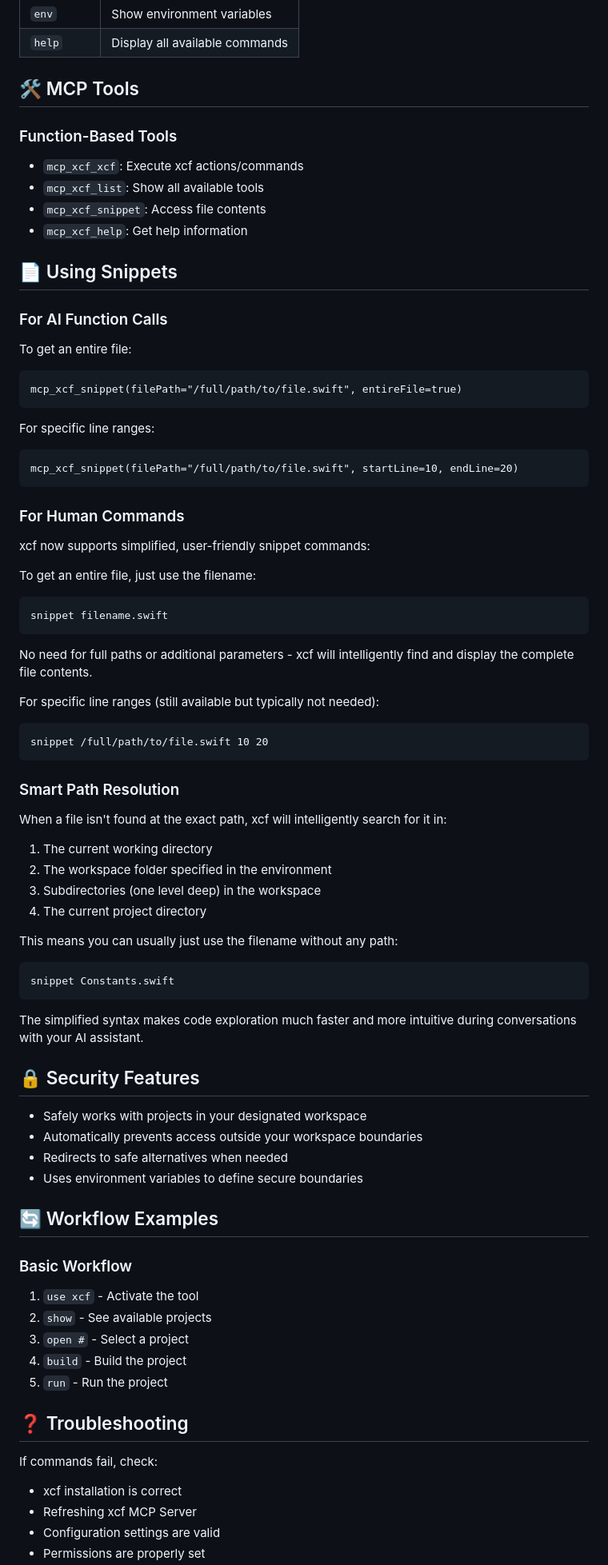
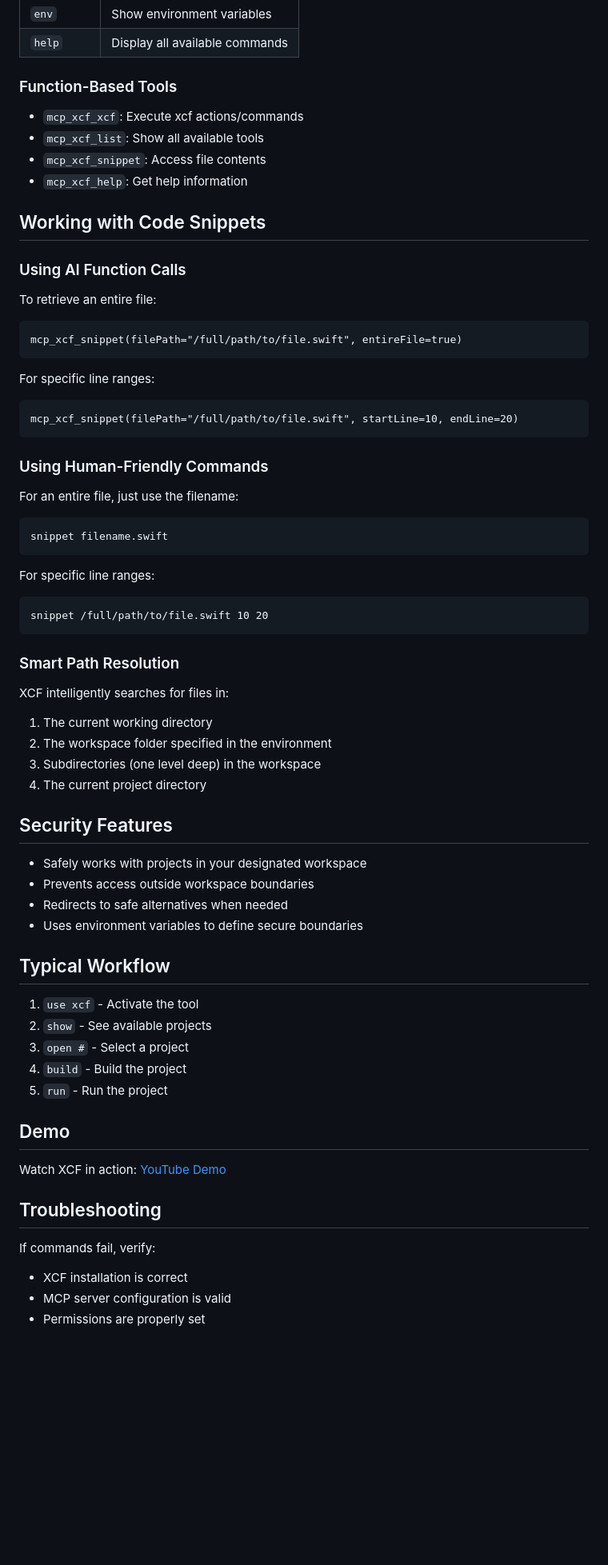
Before and after one commit to CodeFreezeAI/xcf, a Markdown page: README.md, the part around one of its changes. Shown at 80% size. Rendered like a GitHub page; blank space fills up the shorter version.

````diff
--- a/README.md
+++ b/README.md
@@ -110,19 +93,18 @@ XCF (XCodeFreeze) is simple MCP server that lets AI assistants control Xcode. Wo
 | `env` | Show environment variables |
 | `help` | Display all available commands |
 
-## 🛠️ MCP Tools
+### Function-Based Tools
 
-### Function-Based Tools
 - `mcp_xcf_xcf`: Execute xcf actions/commands
 - `mcp_xcf_list`: Show all available tools
 - `mcp_xcf_snippet`: Access file contents
 - `mcp_xcf_help`: Get help information
 
-## 📄 Using Snippets
+## Working with Code Snippets
 
-### For AI Function Calls
+### Using AI Function Calls
 
-To get an entire file:
+To retrieve an entire file:
 ```
 mcp_xcf_snippet(filePath="/full/path/to/file.swift", entireFile=true)
 ```
@@ -132,59 +114,49 @@ For specific line ranges:
 mcp_xcf_snippet(filePath="/full/path/to/file.swift", startLine=10, endLine=20)
 ```
 
-### For Human Commands
+### Using Human-Friendly Commands
 
-xcf now supports simplified, user-friendly snippet commands:
-
-To get an entire file, just use the filename:
+For an entire file, just use the filename:
 ```
 snippet filename.swift
 ```
 
-No need for full paths or additional parameters - xcf will intelligently find and display the complete file contents.
-
-For specific line ranges (still available but typically not needed):
+For specific line ranges:
 ```
 snippet /full/path/to/file.swift 10 20
 ```
 
 ### Smart Path Resolution
 
-When a file isn't found at the exact path, xcf will intelligently search for it in:
+XCF intelligently searches for files in:
 
 1. The current working directory
 2. The workspace folder specified in the environment
 3. Subdirectories (one level deep) in the workspace
 4. The current project directory
 
-This means you can usually just use the filename without any path:
-
-```
-snippet Constants.swift
-```
-
-The simplified syntax makes code exploration much faster and more intuitive during conversations with your AI assistant.
-
-## 🔒 Security Features
+## Security Features
 
 - Safely works with projects in your designated workspace
-- Automatically prevents access outside your workspace boundaries
+- Prevents access outside workspace boundaries
 - Redirects to safe alternatives when needed
 - Uses environment variables to define secure boundaries
 
-## 🔄 Workflow Examples
+## Typical Workflow
 
-### Basic Workflow
 1. `use xcf` - Activate the tool
 2. `show` - See available projects
 3. `open #` - Select a project
 4. `build` - Build the project
 5. `run` - Run the project
 
-## ❓ Troubleshooting
+## Demo
 
-If commands fail, check:
-- xcf installation is correct
-- Refreshing xcf MCP Server
-- Configuration settings are valid
+Watch XCF in action: [YouTube Demo](https://www.youtube.com/embed/7KfrsZfQIIg)
+
+## Troubleshooting
+
+If commands fail, verify:
+- XCF installation is correct
+- MCP server configuration is valid
 - Permissions are properly set
````
Also changed, not shown: other parts of README.md (+48 -54 lines).
